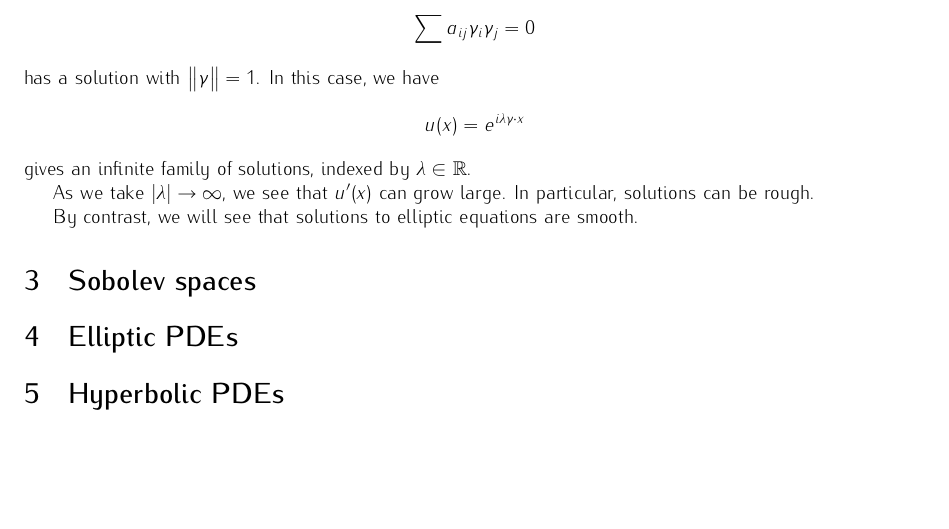
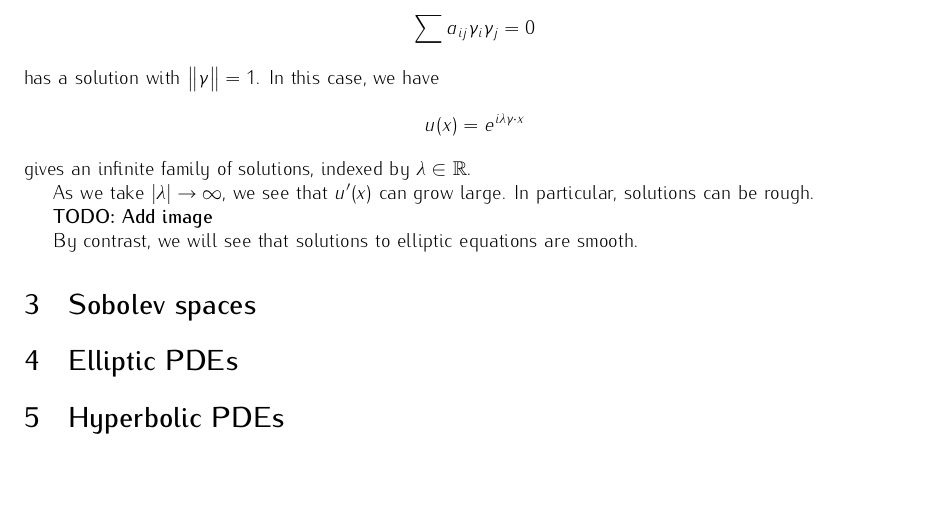
Before and after one commit to shingtaklam1324/part-iii-notes, a LaTeX document (Michaelmas/Analysis-of-PDEs.tex): part of page 15 of 16, cut so that both start at the same text. The pictures show the PDF file Michaelmas/Analysis-of-PDEs.pdf that the author committed with the source.

Commit message:
add todos

```diff
--- a/Michaelmas/Analysis-of-PDEs.tex
+++ b/Michaelmas/Analysis-of-PDEs.tex
@@ -637,6 +637,8 @@ where \(v = P\gamma\). If \(\{\lambda_i\}\) are the eigenvalues for \(A\), then
         && 1 \\
         &&&-1
     \end{pmatrix}\]
+
+    \textbf{TODO: add image}
 \end{example}
 
 \textbf{Case 1: All eigenvalues have the same sign (and are all non-zero)}. Since \(v\) is a unit vector, the characteristic condition is impossible. That is, there are no characteristic hyperplanes \(\Pi_\gamma\). In this case, we call \(L\) an \emph{elliptic operator}\index{elliptic operator}.
@@ -665,6 +667,8 @@ gives an infinite family of solutions, indexed by \(\lambda \in \R\).
 
 As we take \(\abs{\lambda} \to \infty\), we see that \(u'(x)\) can grow large. In particular, solutions can be rough.
 
+\textbf{TODO: Add image}
+
 By contrast, we will see that solutions to elliptic equations are smooth.
 
 \section{Sobolev spaces}
```
Also changed, not shown: Michaelmas/Analysis-of-PDEs.pdf.
